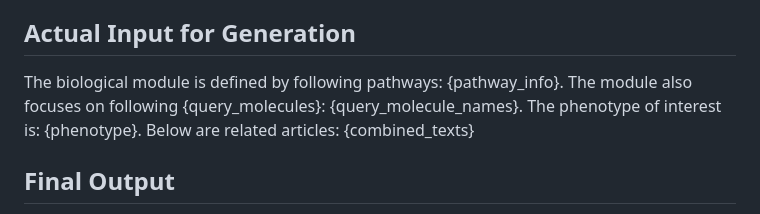
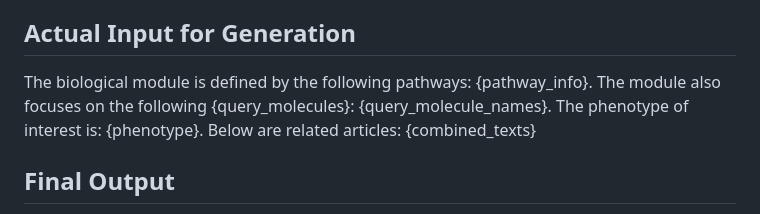
Before and after one commit to jaspershen-lab/mapa, a Markdown page: inst/prompts_template/16_llm_prompt_with_phenotype.md, the part around one of its changes. Rendered like a GitHub page.

```diff
--- a/inst/prompts_template/16_llm_prompt_with_phenotype.md
+++ b/inst/prompts_template/16_llm_prompt_with_phenotype.md
@@ -63,8 +63,8 @@ Text: Overexpression of receptor tyrosine kinases like DDR2, RET, and PDGFRA cor
 }
 
 ## **Actual Input for Generation**
-The biological module is defined by following pathways: {pathway_info}.
-The module also focuses on following {query_molecules}: {query_molecule_names}.
+The biological module is defined by the following pathways: {pathway_info}.
+The module also focuses on the following {query_molecules}: {query_molecule_names}.
 The phenotype of interest is: {phenotype}.
 Below are related articles: {combined_texts}
 
```
Also changed, not shown: other parts of inst/prompts_template/16_llm_prompt_with_phenotype.md (+1 -1 lines), inst/prompts_template/16_llm_prompt.md (+4 -4 lines).
